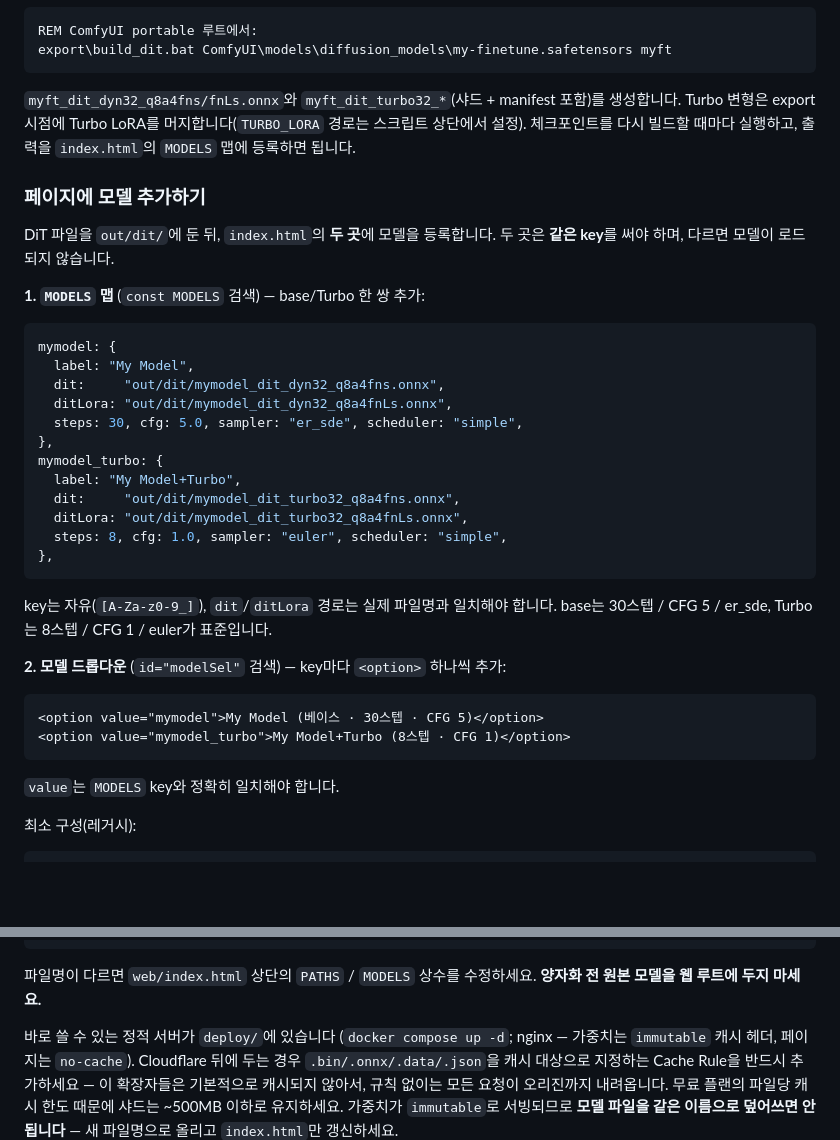
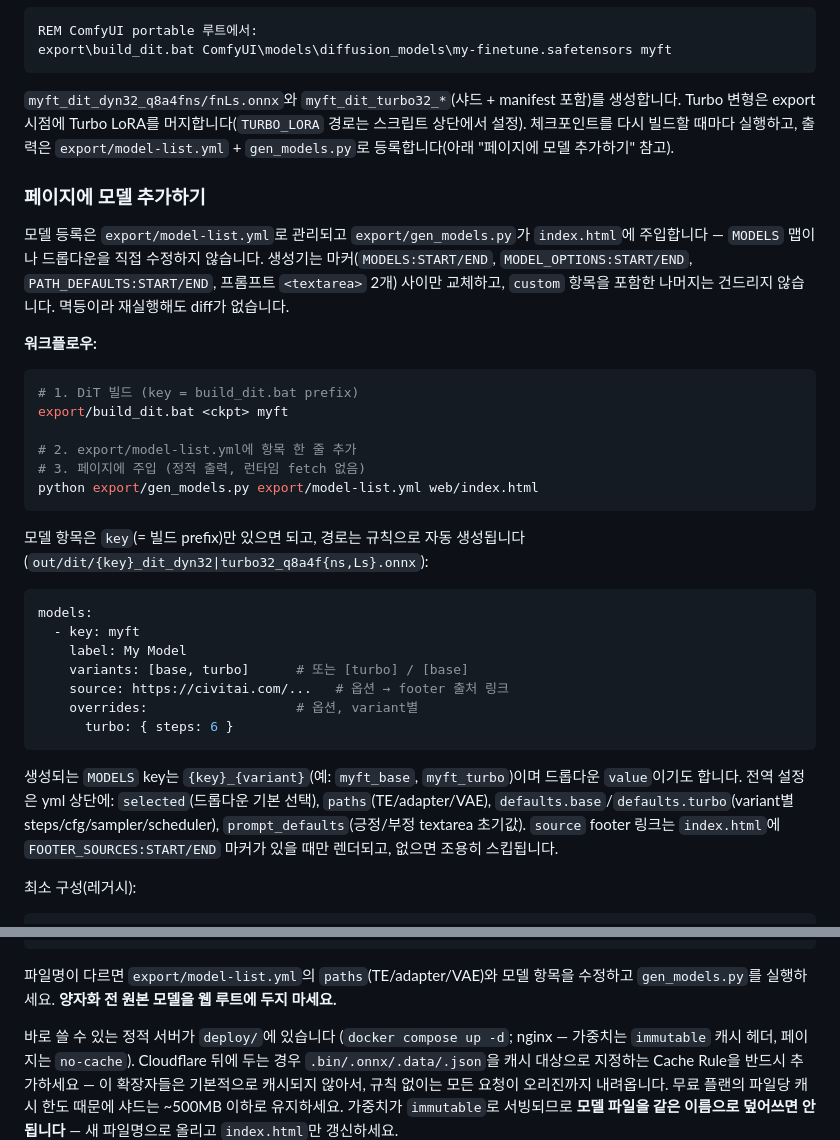
Before and after one commit to joykst96/anima-webgpu, a Markdown page: README.ko.md, 2 parts joined by grey strips. Drawn GitHub-style; blank space fills up the shorter version.

````diff
--- a/README.ko.md
+++ b/README.ko.md
@@ -117,39 +117,46 @@ REM ComfyUI portable 루트에서:
 export\build_dit.bat ComfyUI\models\diffusion_models\my-finetune.safetensors myft
 ```
 
-`myft_dit_dyn32_q8a4fns/fnLs.onnx`와 `myft_dit_turbo32_*`(샤드 + manifest 포함)를 생성합니다. Turbo 변형은 export 시점에 Turbo LoRA를 머지합니다(`TURBO_LORA` 경로는 스크립트 상단에서 설정). 체크포인트를 다시 빌드할 때마다 실행하고, 출력을 `index.html`의 `MODELS` 맵에 등록하면 됩니다.
+`myft_dit_dyn32_q8a4fns/fnLs.onnx`와 `myft_dit_turbo32_*`(샤드 + manifest 포함)를 생성합니다. Turbo 변형은 export 시점에 Turbo LoRA를 머지합니다(`TURBO_LORA` 경로는 스크립트 상단에서 설정). 체크포인트를 다시 빌드할 때마다 실행하고, 출력은 `export/model-list.yml` + `gen_models.py`로 등록합니다(아래 "페이지에 모델 추가하기" 참고).
 
 ### 페이지에 모델 추가하기
 
-DiT 파일을 `out/dit/`에 둔 뒤, `index.html`의 **두 곳**에 모델을 등록합니다. 두 곳은 **같은 key**를 써야 하며, 다르면 모델이 로드되지 않습니다.
+모델 등록은 `export/model-list.yml`로 관리되고 `export/gen_models.py`가
+`index.html`에 주입합니다 — `MODELS` 맵이나 드롭다운을 직접 수정하지 않습니다.
+생성기는 마커(`MODELS:START/END`, `MODEL_OPTIONS:START/END`,
+`PATH_DEFAULTS:START/END`, 프롬프트 `<textarea>` 2개) 사이만 교체하고, `custom`
+항목을 포함한 나머지는 건드리지 않습니다. 멱등이라 재실행해도 diff가 없습니다.
 
-**1. `MODELS` 맵** (`const MODELS` 검색) — base/Turbo 한 쌍 추가:
+**워크플로우:**
 
-```js
-mymodel: {
-  label: "My Model",
-  dit:     "out/dit/mymodel_dit_dyn32_q8a4fns.onnx",
-  ditLora: "out/dit/mymodel_dit_dyn32_q8a4fnLs.onnx",
-  steps: 30, cfg: 5.0, sampler: "er_sde", scheduler: "simple",
-},
-mymodel_turbo: {
-  label: "My Model+Turbo",
-  dit:     "out/dit/mymodel_dit_turbo32_q8a4fns.onnx",
-  ditLora: "out/dit/mymodel_dit_turbo32_q8a4fnLs.onnx",
-  steps: 8, cfg: 1.0, sampler: "euler", scheduler: "simple",
-},
+```bash
+# 1. DiT 빌드 (key = build_dit.bat prefix)
+export/build_dit.bat <ckpt> myft
+
+# 2. export/model-list.yml에 항목 한 줄 추가
+# 3. 페이지에 주입 (정적 출력, 런타임 fetch 없음)
+python export/gen_models.py export/model-list.yml web/index.html
 ```
 
-key는 자유(`[A-Za-z0-9_]`), `dit`/`ditLora` 경로는 실제 파일명과 일치해야 합니다. base는 30스텝 / CFG 5 / er_sde, Turbo는 8스텝 / CFG 1 / euler가 표준입니다.
+모델 항목은 `key`(= 빌드 prefix)만 있으면 되고, 경로는 규칙으로 자동 생성됩니다
+(`out/dit/{key}_dit_dyn32|turbo32_q8a4f{ns,Ls}.onnx`):
 
-**2. 모델 드롭다운** (`id="modelSel"` 검색) — key마다 `<option>` 하나씩 추가:
-
-```html
-<option value="mymodel">My Model (베이스 · 30스텝 · CFG 5)</option>
-<option value="mymodel_turbo">My Model+Turbo (8스텝 · CFG 1)</option>
+```yaml
+models:
+  - key: myft
+    label: My Model
+    variants: [base, turbo]      # 또는 [turbo] / [base]
+    source: https://civitai.com/...   # 옵션 → footer 출처 링크
+    overrides:                   # 옵션, variant별
+      turbo: { steps: 6 }
 ```
 
-`value`는 `MODELS` key와 정확히 일치해야 합니다.
+생성되는 `MODELS` key는 `{key}_{variant}`(예: `myft_base`, `myft_turbo`)이며
+드롭다운 `value`이기도 합니다. 전역 설정은 yml 상단에: `selected`(드롭다운 기본
+선택), `paths`(TE/adapter/VAE), `defaults.base`/`defaults.turbo`(variant별
+steps/cfg/sampler/scheduler), `prompt_defaults`(긍정/부정 textarea 초기값).
+`source` footer 링크는 `index.html`에 `FOOTER_SOURCES:START/END` 마커가 있을
+때만 렌더되고, 없으면 조용히 스킵됩니다.
 
 최소 구성(레거시):
 
@@ -205,7 +212,7 @@ out/
 └── vae/           qwen_image_vae_decoder_dyn32_2dc.onnx (+ .data)
 ```
 
-파일명이 다르면 `web/index.html` 상단의 `PATHS` / `MODELS` 상수를 수정하세요. **양자화 전 원본 모델을 웹 루트에 두지 마세요.**
+파일명이 다르면 `export/model-list.yml`의 `paths`(TE/adapter/VAE)와 모델 항목을 수정하고 `gen_models.py`를 실행하세요. **양자화 전 원본 모델을 웹 루트에 두지 마세요.**
 
 바로 쓸 수 있는 정적 서버가 `deploy/`에 있습니다 (`docker compose up -d`; nginx — 가중치는 `immutable` 캐시 헤더, 페이지는 `no-cache`). Cloudflare 뒤에 두는 경우 `.bin/.onnx/.data/.json`을 캐시 대상으로 지정하는 Cache Rule을 반드시 추가하세요 — 이 확장자들은 기본적으로 캐시되지 않아서, 규칙 없이는 모든 요청이 오리진까지 내려옵니다. 무료 플랜의 파일당 캐시 한도 때문에 샤드는 ~500MB 이하로 유지하세요. 가중치가 `immutable`로 서빙되므로 **모델 파일을 같은 이름으로 덮어쓰면 안 됩니다** — 새 파일명으로 올리고 `index.html`만 갱신하세요.
 
````
Also changed, not shown: README.md (+33 -24 lines).
